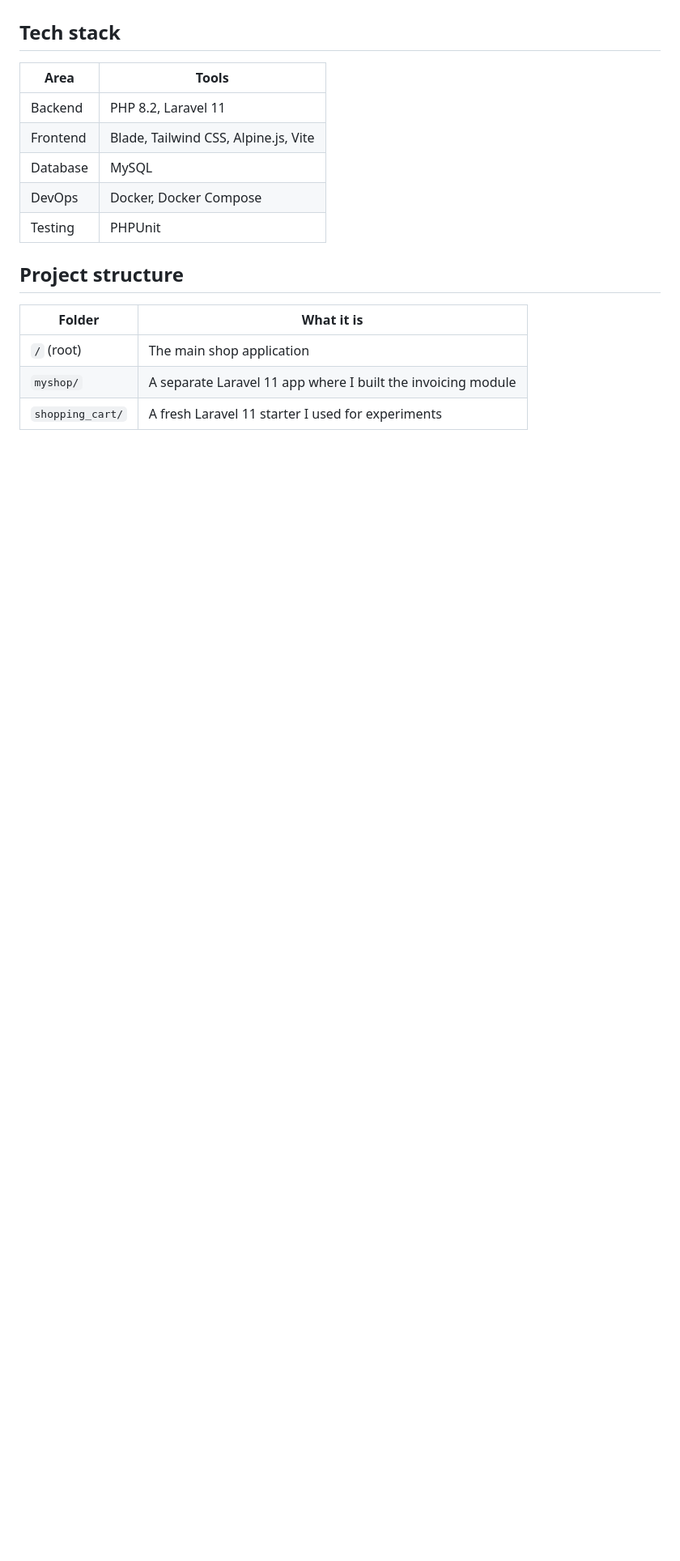
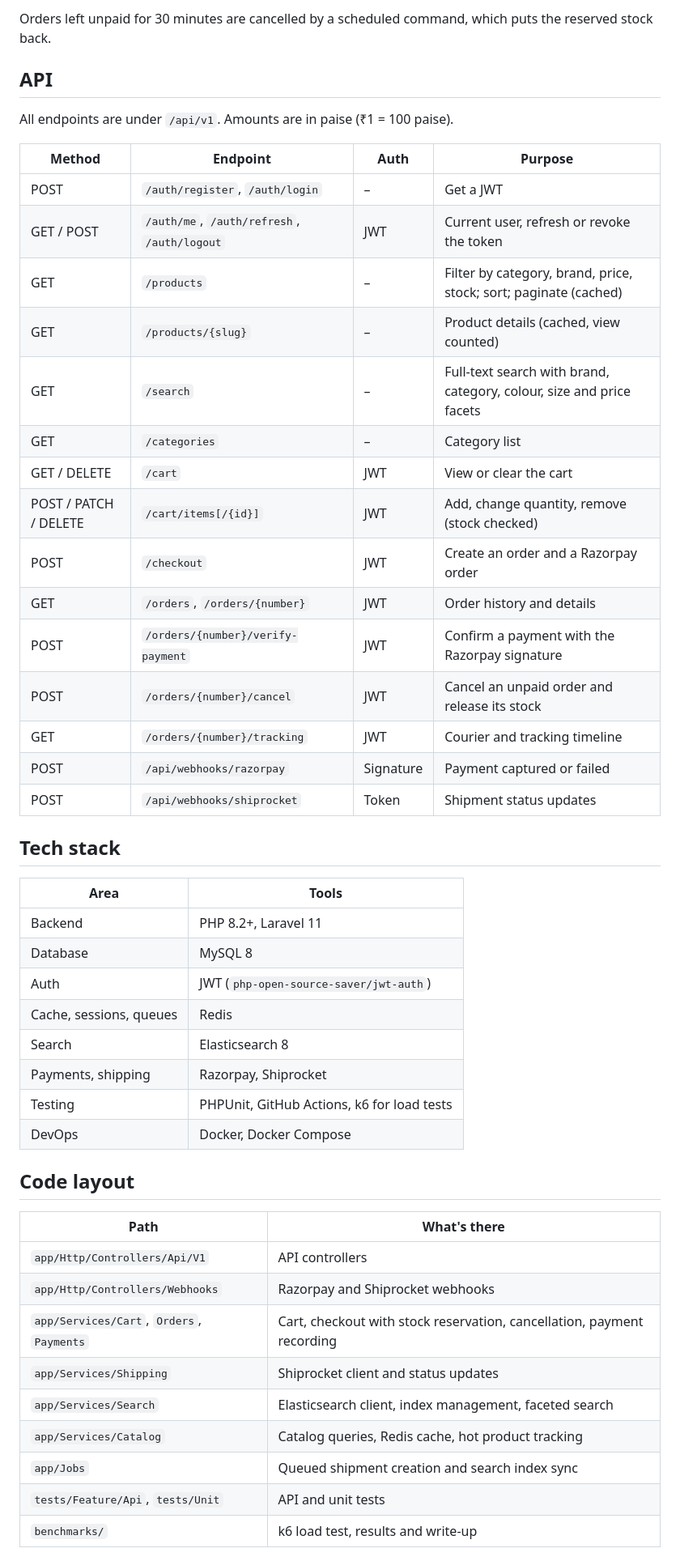
Before and after one commit to Shivasaireddy007/shopping_cart_system, a Markdown page: README.md, the part around one of its changes. Shown at 81% size. Drawn GitHub-style; blank space fills up the shorter version.

```diff
--- a/README.md
+++ b/README.md
@@ -21,19 +49,52 @@ to the database and deployment with Docker.
+Orders left unpaid for 30 minutes are cancelled by a scheduled command, which puts the
+reserved stock back.
+
+## API
+
+All endpoints are under `/api/v1`. Amounts are in paise (₹1 = 100 paise).
+
+| Method | Endpoint | Auth | Purpose |
+|---|---|---|---|
+| POST | `/auth/register`, `/auth/login` | – | Get a JWT |
+| GET / POST | `/auth/me`, `/auth/refresh`, `/auth/logout` | JWT | Current user, refresh or revoke the token |
+| GET | `/products` | – | Filter by category, brand, price, stock; sort; paginate (cached) |
+| GET | `/products/{slug}` | – | Product details (cached, view counted) |
+| GET | `/search` | – | Full-text search with brand, category, colour, size and price facets |
+| GET | `/categories` | – | Category list |
+| GET / DELETE | `/cart` | JWT | View or clear the cart |
+| POST / PATCH / DELETE | `/cart/items[/{id}]` | JWT | Add, change quantity, remove (stock checked) |
+| POST | `/checkout` | JWT | Create an order and a Razorpay order |
+| GET | `/orders`, `/orders/{number}` | JWT | Order history and details |
+| POST | `/orders/{number}/verify-payment` | JWT | Confirm a payment with the Razorpay signature |
+| POST | `/orders/{number}/cancel` | JWT | Cancel an unpaid order and release its stock |
+| GET | `/orders/{number}/tracking` | JWT | Courier and tracking timeline |
+| POST | `/api/webhooks/razorpay` | Signature | Payment captured or failed |
+| POST | `/api/webhooks/shiprocket` | Token | Shipment status updates |
 
 ## Tech stack
 
 | Area | Tools |
 |---|---|
-| Backend | PHP 8.2, Laravel 11 |
-| Frontend | Blade, Tailwind CSS, Alpine.js, Vite |
-| Database | MySQL |
+| Backend | PHP 8.2+, Laravel 11 |
+| Database | MySQL 8 |
+| Auth | JWT (`php-open-source-saver/jwt-auth`) |
+| Cache, sessions, queues | Redis |
+| Search | Elasticsearch 8 |
+| Payments, shipping | Razorpay, Shiprocket |
+| Testing | PHPUnit, GitHub Actions, k6 for load tests |
 | DevOps | Docker, Docker Compose |
-| Testing | PHPUnit |
 
-## Project structure
+## Code layout
 
-| Folder | What it is |
+| Path | What's there |
 |---|---|
-| `/` (root) | The main shop application |
-| `myshop/` | A separate Laravel 11 app where I built the invoicing module |
-| `shopping_cart/` | A fresh Laravel 11 starter I used for experiments |
+| `app/Http/Controllers/Api/V1` | API controllers |
+| `app/Http/Controllers/Webhooks` | Razorpay and Shiprocket webhooks |
+| `app/Services/Cart`, `Orders`, `Payments` | Cart, checkout with stock reservation, cancellation, payment recording |
+| `app/Services/Shipping` | Shiprocket client and status updates |
+| `app/Services/Search` | Elasticsearch client, index management, faceted search |
+| `app/Services/Catalog` | Catalog queries, Redis cache, hot product tracking |
+| `app/Jobs` | Queued shipment creation and search index sync |
+| `tests/Feature/Api`, `tests/Unit` | API and unit tests |
+| `benchmarks/` | k6 load test, results and write-up |
 
```
Also changed, not shown: other parts of README.md (+91 -50 lines).
